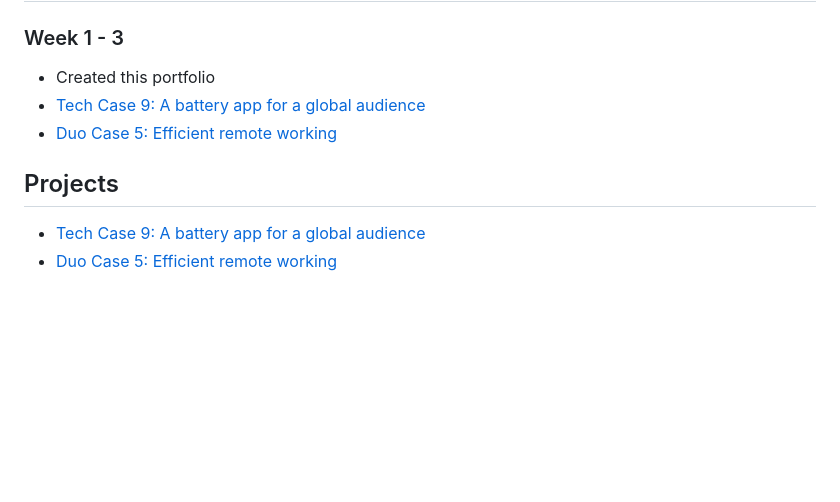
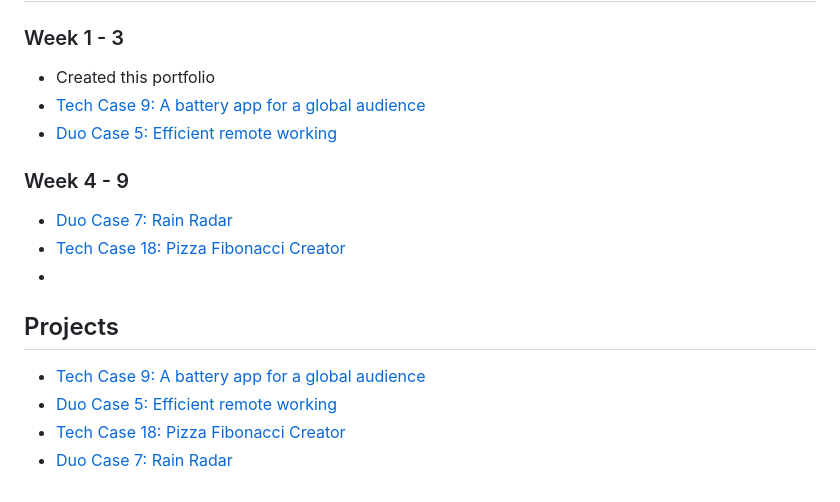
Before and after one commit to jraemakers/Portfolio-S4, a Markdown page: Readme.md, the part around the change. Rendered like a GitHub page; blank space fills up the shorter version.

Commit message:
Add new portfolio projects and update README.md

```diff
--- a/Readme.md
+++ b/Readme.md
@@ -26,7 +26,15 @@ In this table we put all the learning outcomes with links to proof that I have a
 -   [Tech Case 9: A battery app for a global audience](./tech_case_9/)
 -   [Duo Case 5: Efficient remote working](https://github.com/jraemakers/Efficient-remote-working)
 
+### Week 4 - 9
+
+-   [Duo Case 7: Rain Radar](https://github.com/jraemakers/how-wet-will-i-get)
+-   [Tech Case 18: Pizza Fibonacci Creator](./tech_case_18/)
+-
+
 ## Projects
 
 -   [Tech Case 9: A battery app for a global audience](./tech_case_9/)
 -   [Duo Case 5: Efficient remote working](https://github.com/jraemakers/Efficient-remote-working)
+-   [Tech Case 18: Pizza Fibonacci Creator](./tech_case_18/)
+-   [Duo Case 7: Rain Radar](https://github.com/jraemakers/how-wet-will-i-get)
```
Also changed, not shown: Portfolio/Realisation.md (+20 -2 lines), Images/Screenshot_20240417_113414.jpg (added), Images/Screenshot_20240417_113422.jpg (added), Images/Screenshot_20240419_100403.jpg (added), Images/Screenshot_20240419_100417.jpg (added).
